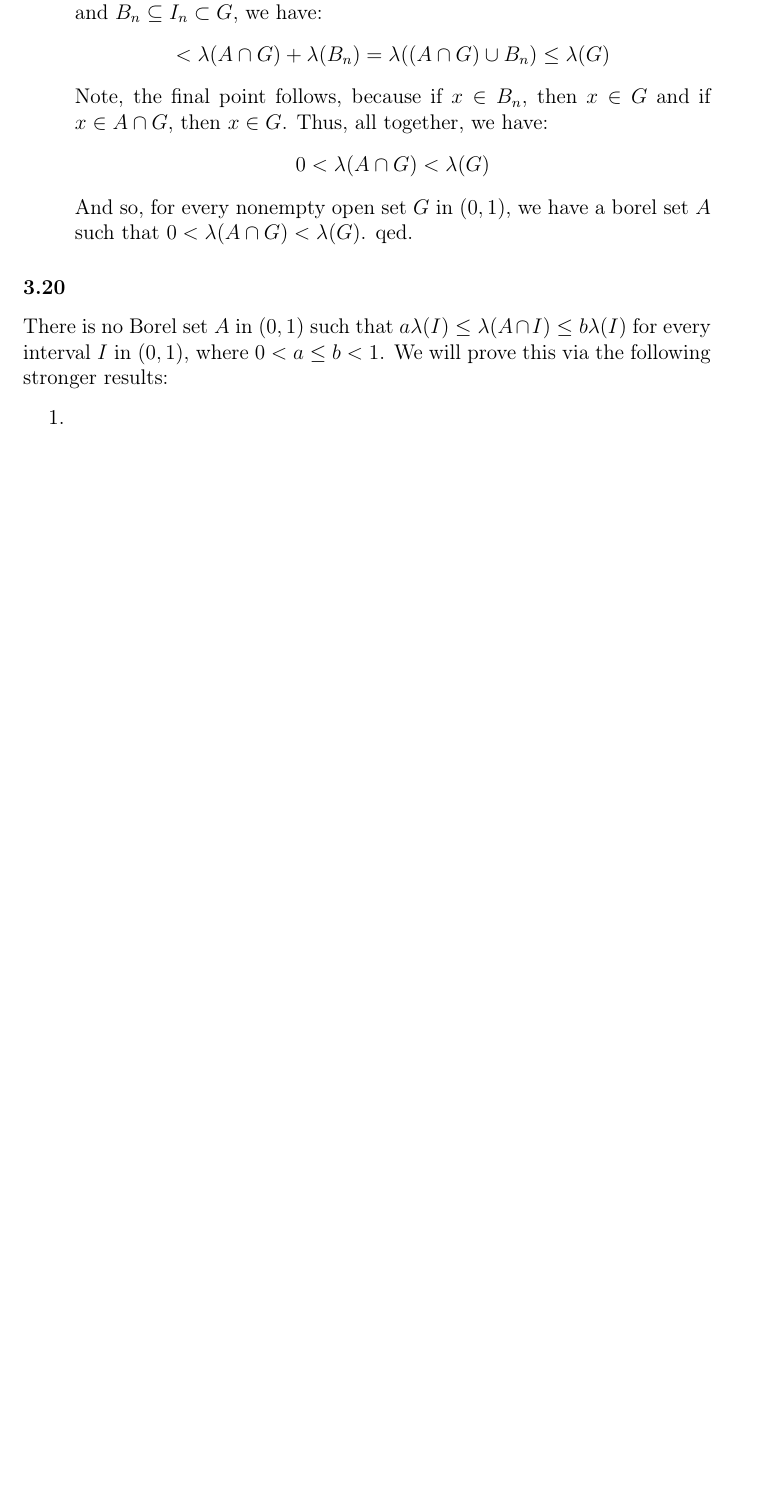
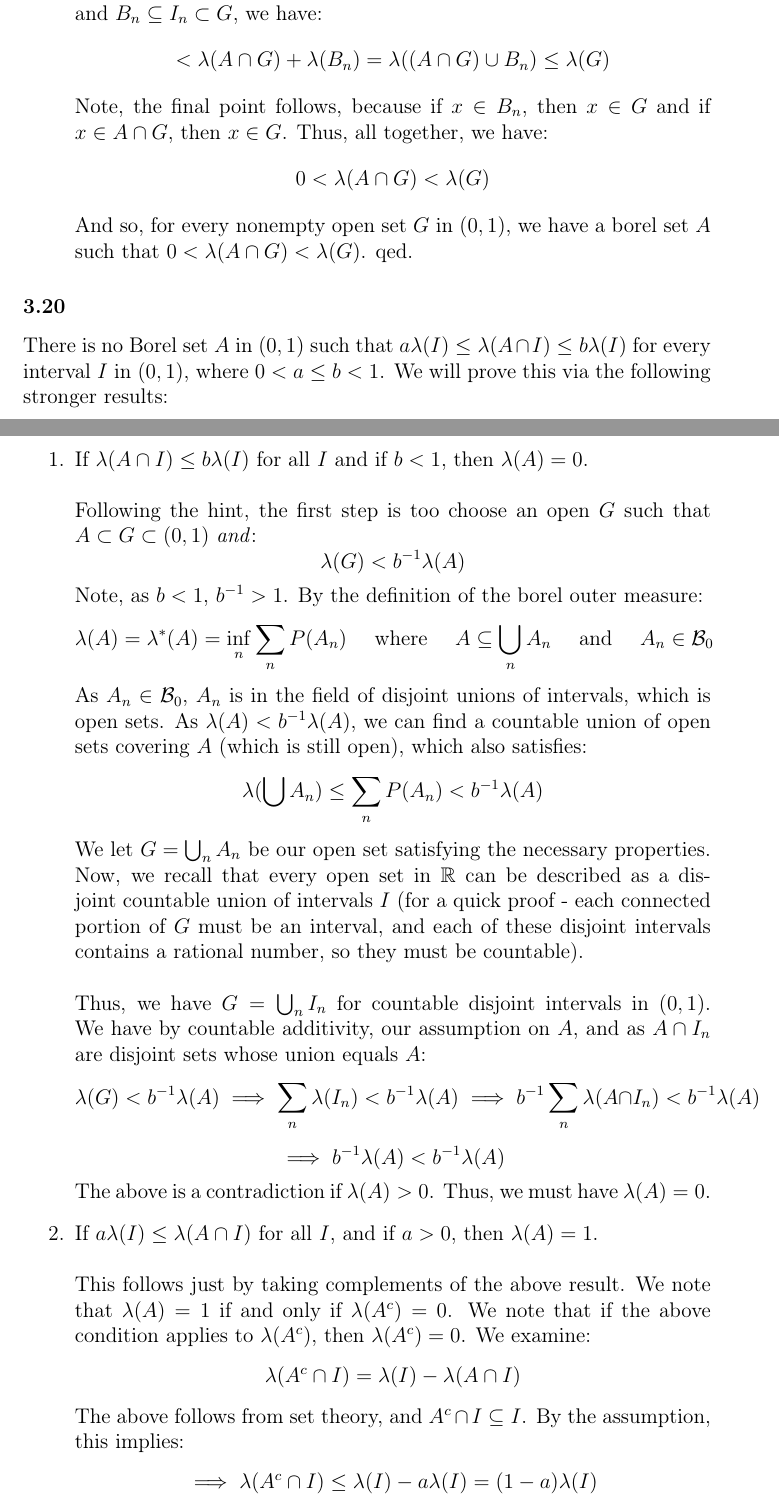
Before and after one commit to wispyabyss/ProbabilityAndMeasure, a LaTeX document (ProbabilityAndMeasure.tex): part of page 80 of 80 before the commit and two parts of pages 80 and 81 of 82 after it, the two joined at a grey line, cut so that both start at the same text, the shorter picture padded with empty space. Compiled offline with pdfLaTeX.

Commit message:
Finish Section 3 Exercises

```diff
--- a/ProbabilityAndMeasure.tex
+++ b/ProbabilityAndMeasure.tex
@@ -2058,4 +2058,40 @@ For every nonempty open set $G$ in $(0,1)$. Now, note both inequalities are need
 
 \subsubsection{3.20} There is no Borel set $A$ in $(0,1)$ such that $a\lambda(I) \leq \lambda(A \cap I) \leq b\lambda(I)$ for every interval $I$ in $(0,1)$, where $0 < a \leq b < 1$. We will prove this via the following stronger results:
 \begin{enumerate}
-	\item
+	\item If $\lambda(A \cap I) \leq b\lambda(I)$ for all $I$ and if $b < 1$, then $\lambda(A) = 0$.
+	\\\\
+	Following the hint, the first step is too choose an open $G$ such that $A \subset G \subset (0,1)$ \textit{and}:
+	$$
+		\lambda(G) < b^{-1}\lambda(A)
+	$$
+	Note, as $b < 1$, $b^{-1} > 1$. By the definition of the borel outer measure:
+	$$
+		\lambda(A) = \lambda^*(A) = \inf_n \sum_n P(A_n) \quad\text{ where }\quad
+		A \subseteq \bigcup_n A_n \quad\text{ and }\quad A_n \in \bcal_0
+	$$
+	As $A_n \in \bcal_0$, $A_n$ is in the field of disjoint unions of intervals, which is open sets. As $\lambda(A) < b^{-1}\lambda(A)$, we can find a countable union of open sets covering $A$ (which is still open), which also satisfies:
+	$$
+		\lambda(\bigcup A_n) \leq \sum_n P(A_n) < b^{-1}\lambda(A)
+	$$
+	We let $G = \bigcup_n A_n$ be our open set satisfying the necessary properties. Now, we recall that every open set in $\R$ can be described as a disjoint countable union of intervals $I$ (for a quick proof - each connected portion of $G$ must be an interval, and each of these disjoint intervals contains a rational number, so they must be countable).
+	\\\\
+	Thus, we have $G = \bigcup_n I_n$ for countable disjoint intervals in $(0,1)$. We have by countable additivity, our assumption on $A$, and as $A \cap I_n$ are disjoint sets whose union equals $A$:
+	$$
+		\lambda(G) < b^{-1}\lambda(A) \implies
+		\sum_n \lambda(I_n) < b^{-1}\lambda(A) \implies
+		b^{-1} \sum_n \lambda(A \cap I_n) < b^{-1}\lambda(A)
+	$$
+	$$
+		\implies b^{-1} \lambda(A) < b^{-1} \lambda(A)
+	$$
+	The above is a contradiction if $\lambda(A) > 0$. Thus, we must have $\lambda(A) = 0$.
+
+	\item If $a \lambda(I) \leq \lambda(A \cap I)$ for all $I$, and if $a > 0$, then $\lambda(A) = 1$.
+	\\\\
+	This follows just by taking complements of the above result. We note that $\lambda(A) = 1$ if and only if $\lambda(A^c) = 0$. We note that if the above condition applies to $\lambda(A^c)$, then $\lambda(A^c) = 0$. We examine:
+	$$
+		\lambda(A^c \cap I) = \lambda(I) - \lambda(A \cap I)
+	$$
+	The above follows from set theory, and $A^c \cap I \subseteq I$. By the assumption, this implies:
+	$$
+		\implies \lambda(A^c \cap I) \leq \lambda(I) - a \lambda(I) = (1-a) \lambda(I)
```
Also changed, not shown: ProbabilityAndMeasure.pdf, ProbabilityAndMeasure.tex (8 more changed lines), 3 other files.
